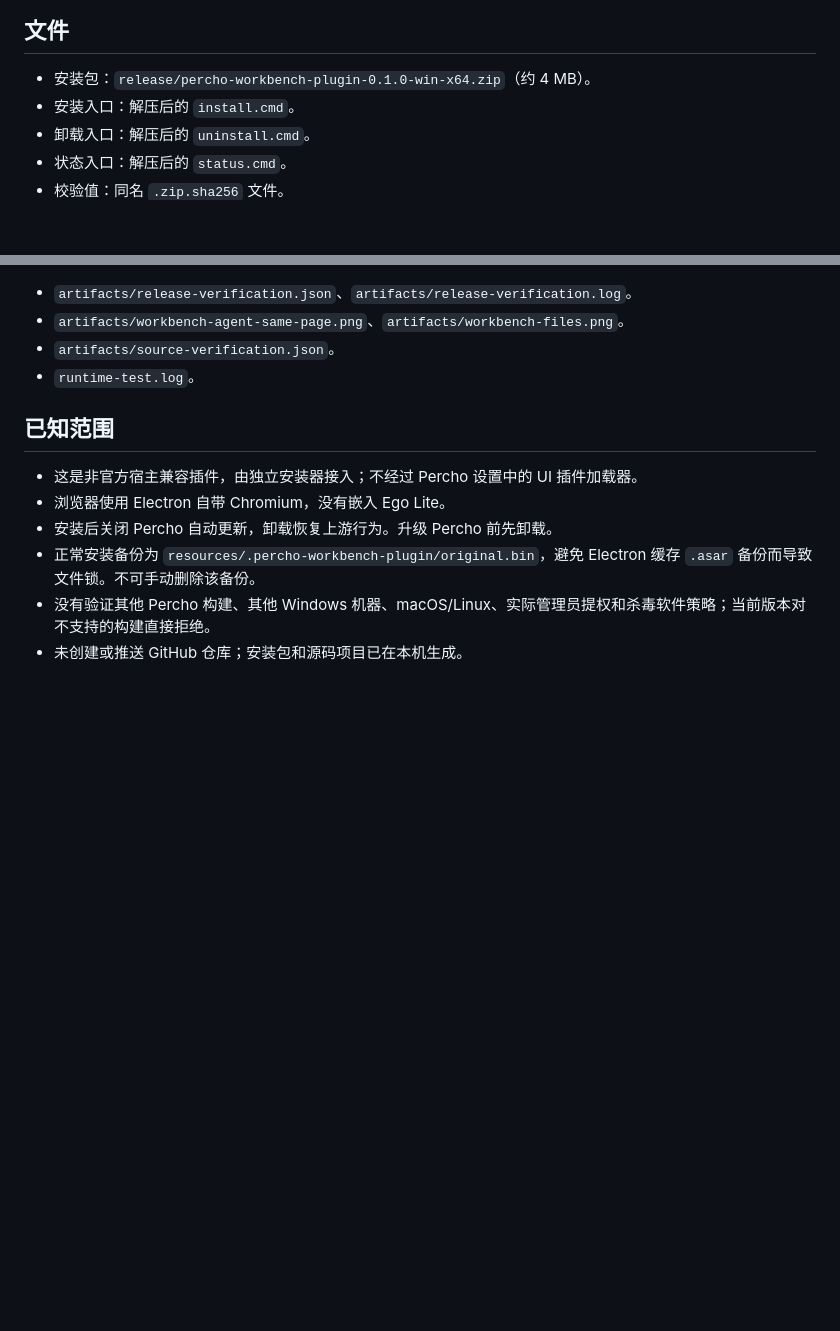
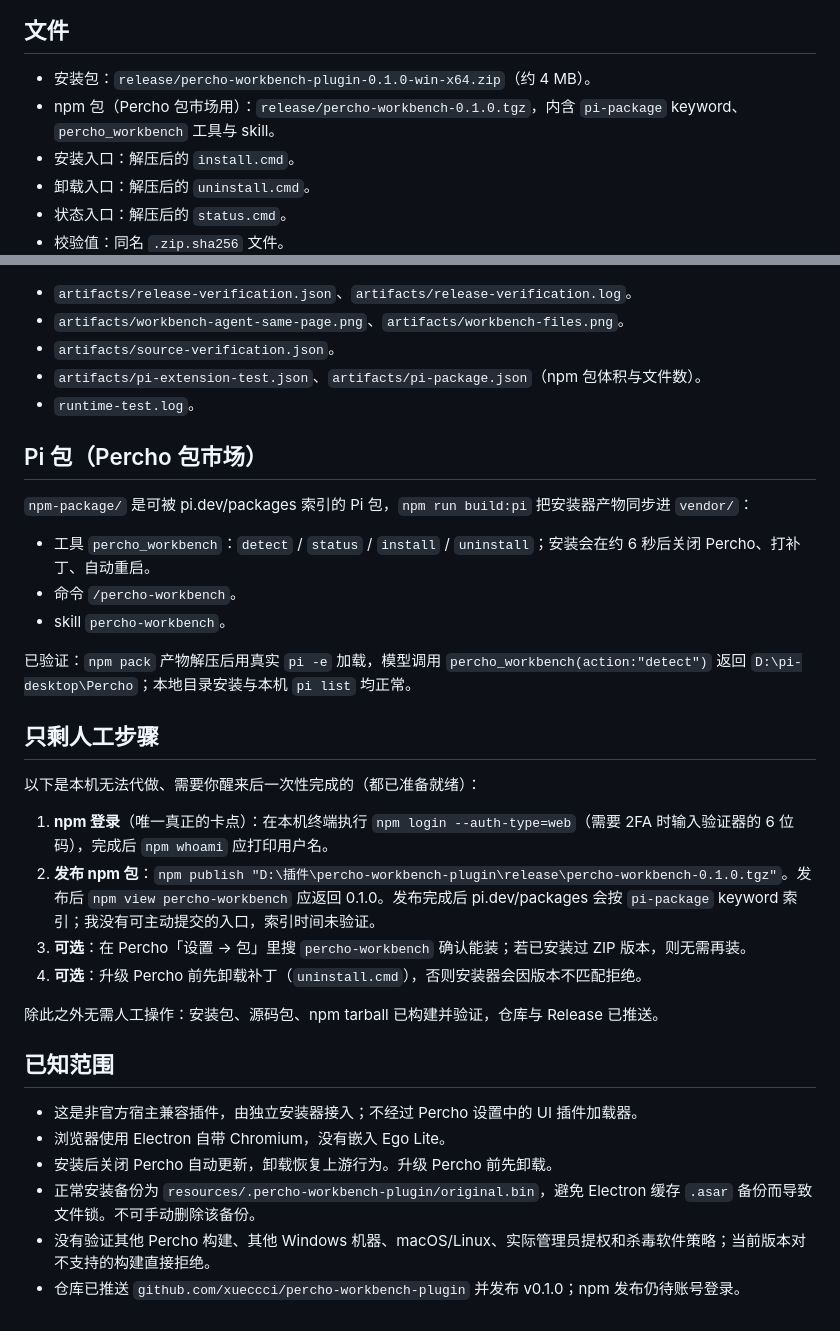
Before and after one commit to xueccci/percho-workbench-plugin, a Markdown page: DELIVERY.md, 2 parts joined by grey strips. Drawn GitHub-style; blank space fills up the shorter version.

```diff
--- a/DELIVERY.md
+++ b/DELIVERY.md
@@ -5,6 +5,7 @@
 ## 文件
 
 - 安装包：`release/percho-workbench-plugin-0.1.0-win-x64.zip`（约 4 MB）。
+- npm 包（Percho 包市场用）：`release/percho-workbench-0.1.0.tgz`，内含 `pi-package` keyword、`percho_workbench` 工具与 skill。
 - 安装入口：解压后的 `install.cmd`。
 - 卸载入口：解压后的 `uninstall.cmd`。
 - 状态入口：解压后的 `status.cmd`。
@@ -38,7 +39,29 @@ node scripts/verify-release.mjs "<原版 Percho 目录>" "<Workbench 源码目
 - `artifacts/release-verification.json`、`artifacts/release-verification.log`。
 - `artifacts/workbench-agent-same-page.png`、`artifacts/workbench-files.png`。
 - `artifacts/source-verification.json`。
+- `artifacts/pi-extension-test.json`、`artifacts/pi-package.json`（npm 包体积与文件数）。
 - `runtime-test.log`。
+
+## Pi 包（Percho 包市场）
+
+`npm-package/` 是可被 pi.dev/packages 索引的 Pi 包，`npm run build:pi` 把安装器产物同步进 `vendor/`：
+
+- 工具 `percho_workbench`：`detect` / `status` / `install` / `uninstall`；安装会在约 6 秒后关闭 Percho、打补丁、自动重启。
+- 命令 `/percho-workbench`。
+- skill `percho-workbench`。
+
+已验证：`npm pack` 产物解压后用真实 `pi -e` 加载，模型调用 `percho_workbench(action:"detect")` 返回 `D:\pi-desktop\Percho`；本地目录安装与本机 `pi list` 均正常。
+
+## 只剩人工步骤
+
+以下是本机无法代做、需要你醒来后一次性完成的（都已准备就绪）：
+
+1. **npm 登录**（唯一真正的卡点）：在本机终端执行 `npm login --auth-type=web`（需要 2FA 时输入验证器的 6 位码），完成后 `npm whoami` 应打印用户名。
+2. **发布 npm 包**：`npm publish "D:\插件\percho-workbench-plugin\release\percho-workbench-0.1.0.tgz"`。发布后 `npm view percho-workbench` 应返回 0.1.0。发布完成后 pi.dev/packages 会按 `pi-package` keyword 索引；我没有可主动提交的入口，索引时间未验证。
+3. **可选**：在 Percho「设置 → 包」里搜 `percho-workbench` 确认能装；若已安装过 ZIP 版本，则无需再装。
+4. **可选**：升级 Percho 前先卸载补丁（`uninstall.cmd`），否则安装器会因版本不匹配拒绝。
+
+除此之外无需人工操作：安装包、源码包、npm tarball 已构建并验证，仓库与 Release 已推送。
 
 ## 已知范围
 
@@ -47,4 +70,4 @@ node scripts/verify-release.mjs "<原版 Percho 目录>" "<Workbench 源码目
 - 安装后关闭 Percho 自动更新，卸载恢复上游行为。升级 Percho 前先卸载。
 - 正常安装备份为 `resources/.percho-workbench-plugin/original.bin`，避免 Electron 缓存 `.asar` 备份而导致文件锁。不可手动删除该备份。
 - 没有验证其他 Percho 构建、其他 Windows 机器、macOS/Linux、实际管理员提权和杀毒软件策略；当前版本对不支持的构建直接拒绝。
-- 未创建或推送 GitHub 仓库；安装包和源码项目已在本机生成。
+- 仓库已推送 `github.com/xueccci/percho-workbench-plugin` 并发布 v0.1.0；npm 发布仍待账号登录。
```
Also changed, not shown: npm-package/README.md (+2 -0 lines), docs/workbench-files.png (added), docs/workbench.png (added), 3 other files.
